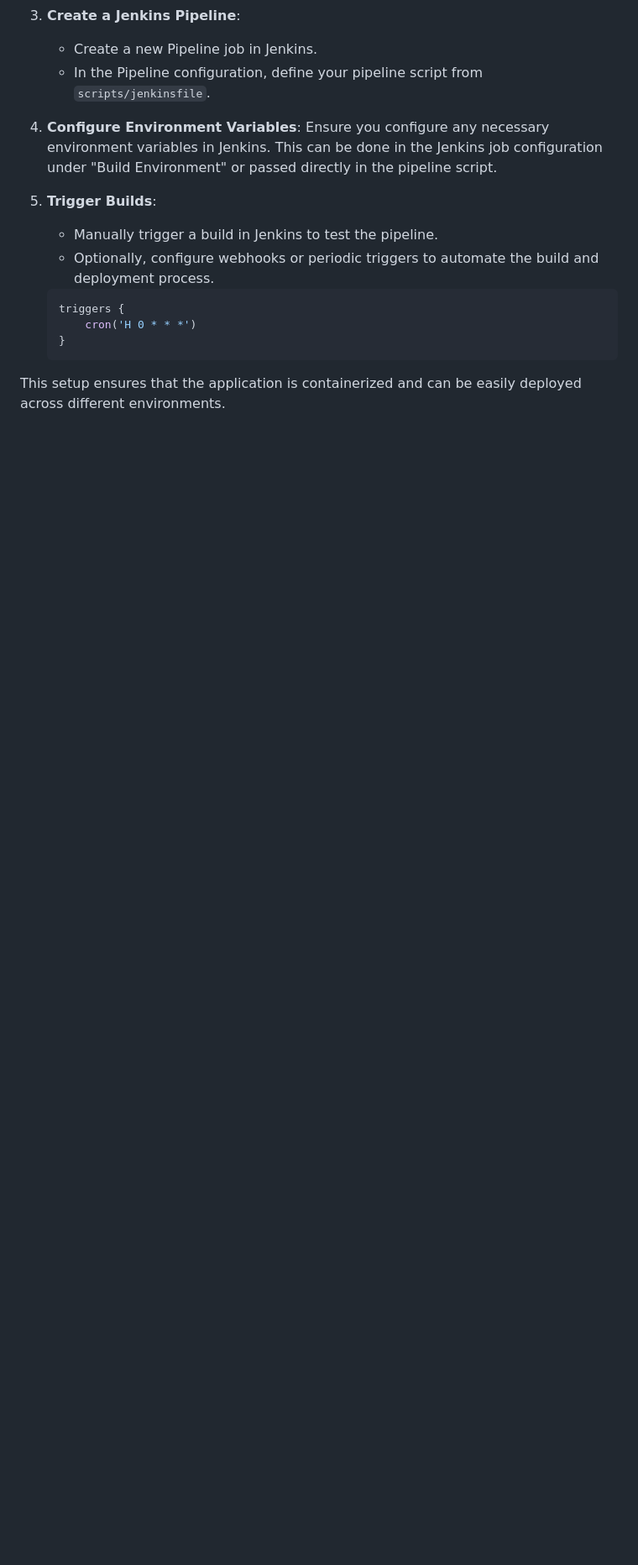
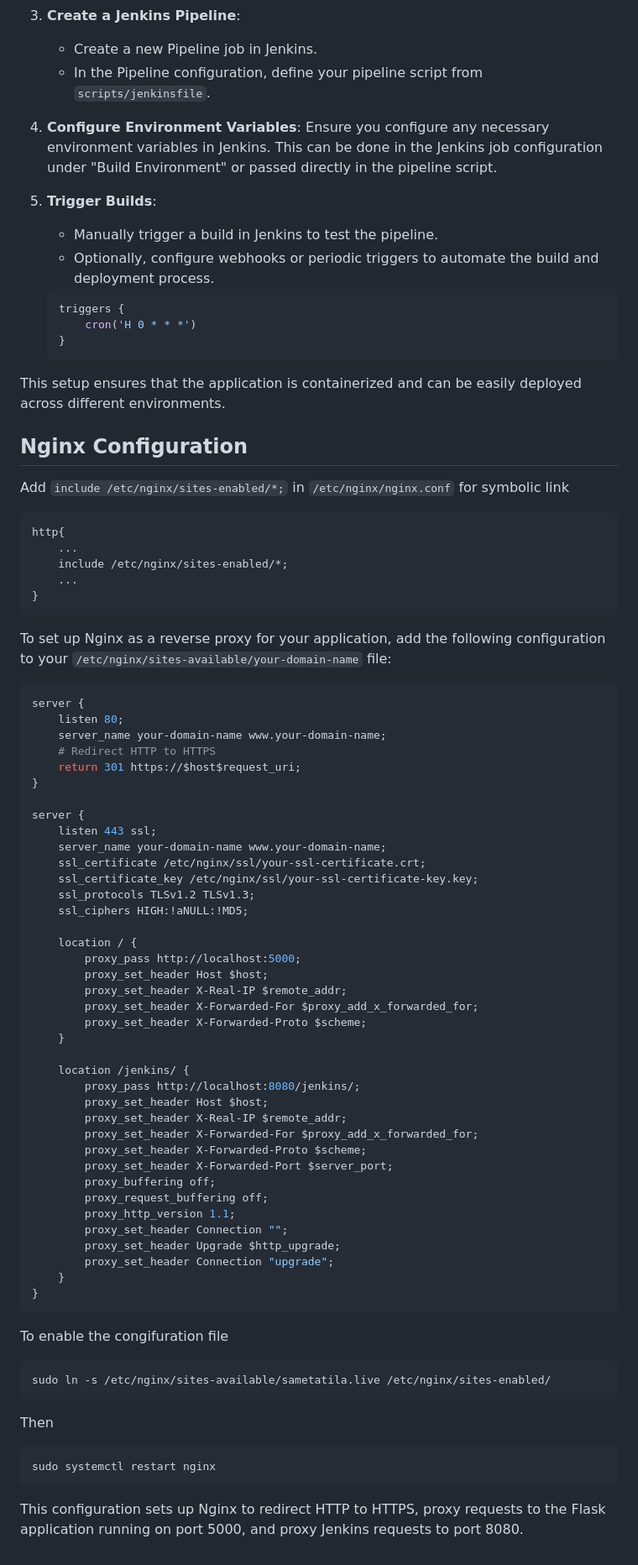
Before and after one commit to sametatila/album-recommendation-app, a Markdown page: README.md, the part around the change. Shown: that part at 84% size. Drawn GitHub-style; blank space fills up the shorter version.

````diff
--- a/README.md
+++ b/README.md
@@ -167,3 +167,68 @@ To deploy the application using Docker, follow these steps:
     ```
 
 This setup ensures that the application is containerized and can be easily deployed across different environments.
+
+## Nginx Configuration
+Add `include /etc/nginx/sites-enabled/*;` in `/etc/nginx/nginx.conf` for symbolic link
+```nginx
+http{
+    ...
+    include /etc/nginx/sites-enabled/*;
+    ...
+}
+```
+
+To set up Nginx as a reverse proxy for your application, add the following configuration to your `/etc/nginx/sites-available/your-domain-name` file:
+
+```nginx
+server {
+    listen 80;
+    server_name your-domain-name www.your-domain-name;
+    # Redirect HTTP to HTTPS
+    return 301 https://$host$request_uri;
+}
+
+server {
+    listen 443 ssl;
+    server_name your-domain-name www.your-domain-name;
+    ssl_certificate /etc/nginx/ssl/your-ssl-certificate.crt;
+    ssl_certificate_key /etc/nginx/ssl/your-ssl-certificate-key.key;
+    ssl_protocols TLSv1.2 TLSv1.3;
+    ssl_ciphers HIGH:!aNULL:!MD5;
+
+    location / {
+        proxy_pass http://localhost:5000;
+        proxy_set_header Host $host;
+        proxy_set_header X-Real-IP $remote_addr;
+        proxy_set_header X-Forwarded-For $proxy_add_x_forwarded_for;
+        proxy_set_header X-Forwarded-Proto $scheme;
+    }
+
+    location /jenkins/ {
+        proxy_pass http://localhost:8080/jenkins/;
+        proxy_set_header Host $host;
+        proxy_set_header X-Real-IP $remote_addr;
+        proxy_set_header X-Forwarded-For $proxy_add_x_forwarded_for;
+        proxy_set_header X-Forwarded-Proto $scheme;
+        proxy_set_header X-Forwarded-Port $server_port;
+        proxy_buffering off;
+        proxy_request_buffering off;
+        proxy_http_version 1.1;
+        proxy_set_header Connection "";
+        proxy_set_header Upgrade $http_upgrade;
+        proxy_set_header Connection "upgrade";
+    }
+}
+```
+
+To enable the congifuration file
+```sh
+sudo ln -s /etc/nginx/sites-available/sametatila.live /etc/nginx/sites-enabled/
+```
+
+Then
+```sh
+sudo systemctl restart nginx
+```
+
+This configuration sets up Nginx to redirect HTTP to HTTPS, proxy requests to the Flask application running on port 5000, and proxy Jenkins requests to port 8080.
````
